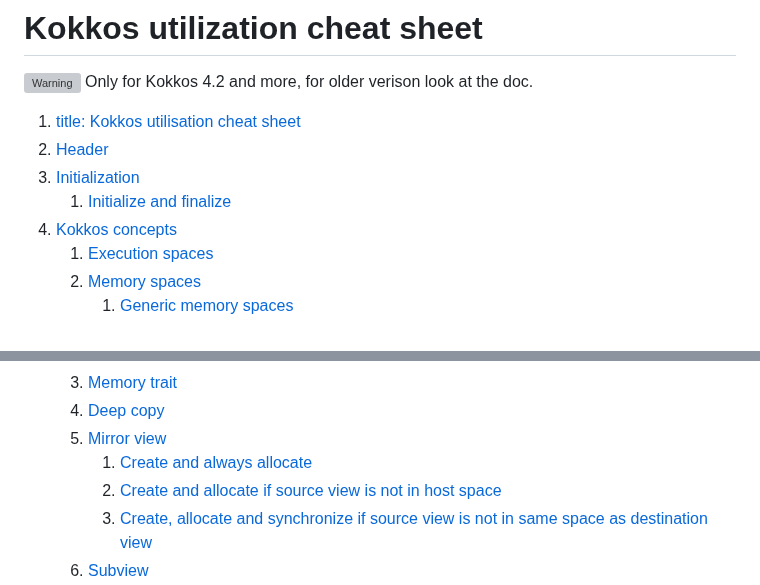
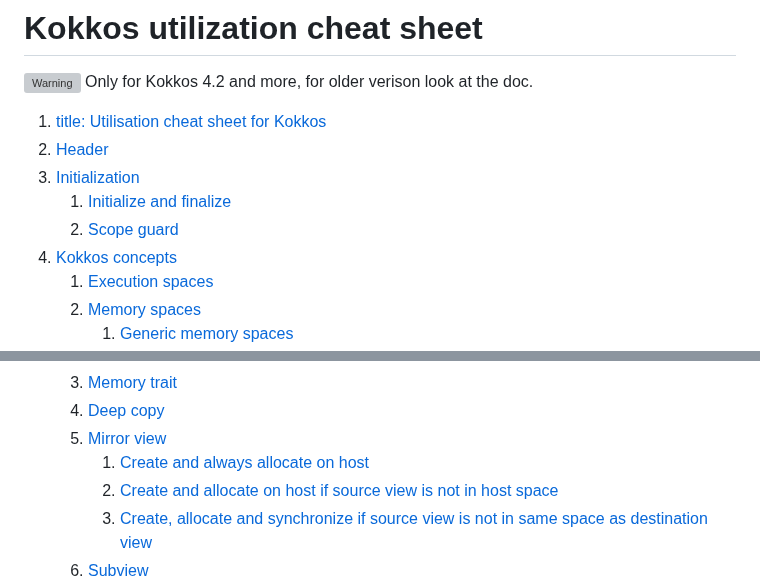
Before and after one commit to CExA-project/cheat-sheet-for-kokkos, a Markdown page: utilization.md, 2 parts joined by grey strips. GitHub-like rendering; grey boxes are pictures that could not be loaded.

Commit message:
Uptade TOCs

```diff
--- a/utilization.md
+++ b/utilization.md
@@ -8,10 +8,11 @@ title: Utilisation cheat sheet for Kokkos
 
 <img title="Warning" alt="Warning" src="./images/warning_txt.svg" height="25"> Only for Kokkos 4.2 and more, for older verison look at the doc.
 
-1. [title: Kokkos utilisation cheat sheet](#title-kokkos-utilisation-cheat-sheet)
+1. [title: Utilisation cheat sheet for Kokkos](#title-utilisation-cheat-sheet-for-kokkos)
 2. [Header](#header)
 3. [Initialization](#initialization)
 	1. [Initialize and finalize](#initialize-and-finalize)
+	2. [Scope guard](#scope-guard)
 4. [Kokkos concepts](#kokkos-concepts)
 	1. [Execution spaces](#execution-spaces)
 	2. [Memory spaces](#memory-spaces)
@@ -27,8 +28,8 @@ title: Utilisation cheat sheet for Kokkos
 	4. [Memory trait](#memory-trait)
 	5. [Deep copy](#deep-copy)
 	6. [Mirror view](#mirror-view)
-		1. [Create and always allocate](#create-and-always-allocate)
-		2. [Create and allocate if source view is not in host space](#create-and-allocate-if-source-view-is-not-in-host-space)
+		1. [Create and always allocate on host](#create-and-always-allocate-on-host)
+		2. [Create and allocate on host if source view is not in host space](#create-and-allocate-on-host-if-source-view-is-not-in-host-space)
 		3. [Create, allocate and synchronize if source view is not in same space as destination view](#create-allocate-and-synchronize-if-source-view-is-not-in-same-space-as-destination-view)
 	7. [Subview](#subview)
 	8. [Scatter view (experimental)](#scatter-view-experimental)
```
